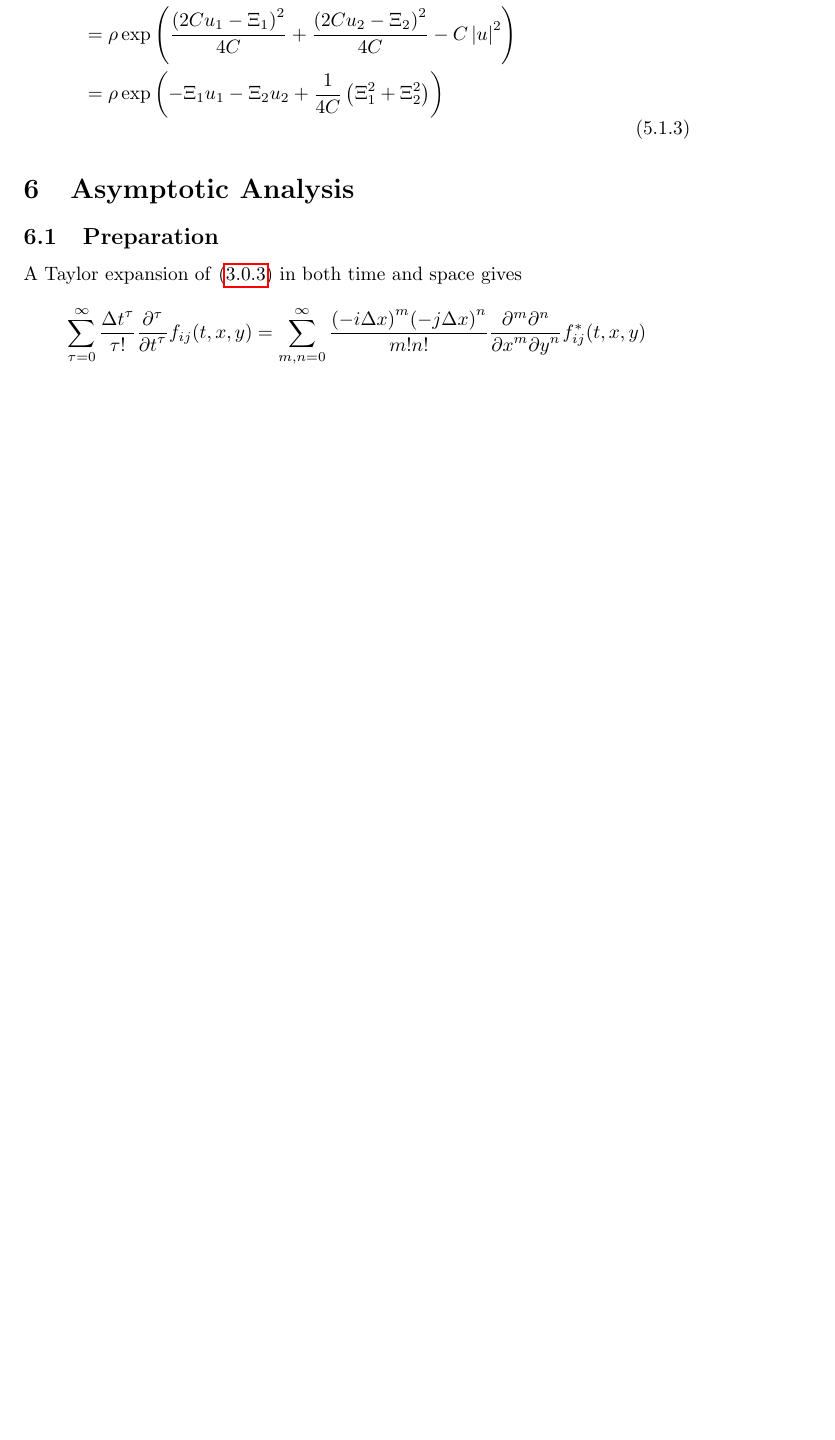
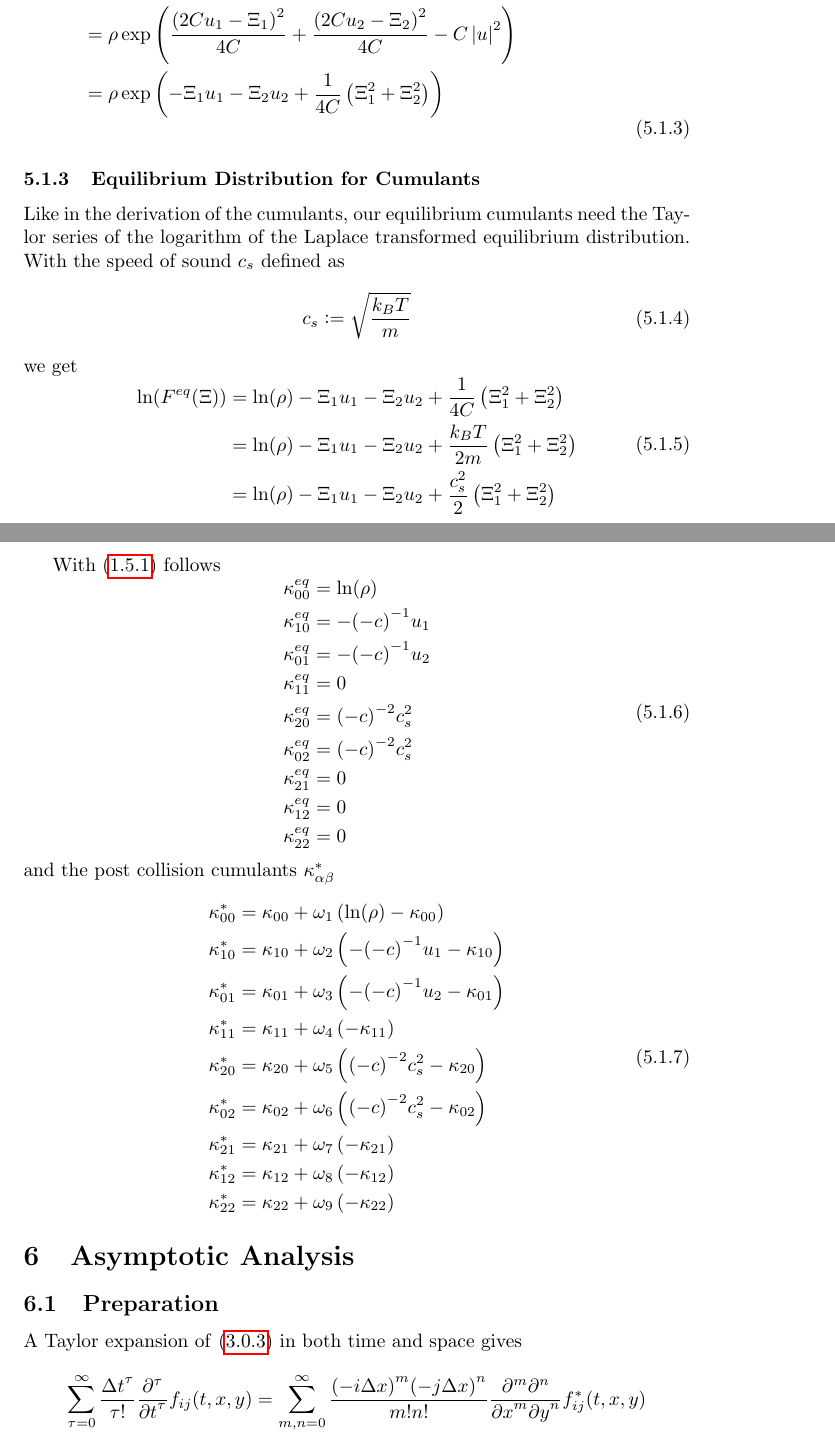
Before and after one commit to FlorianRohm/masters_thesis, a LaTeX document (papers/Geier2015507/notes.tex): part of page 16 of 19 before the commit and two parts of pages 16 and 17 of 20 after it, the two joined at a grey line, cut so that both start at the same text, the shorter picture padded with empty space. Compiled offline with pdfLaTeX.

Commit message:
equilibrium distribution functions

```diff
--- a/papers/Geier2015507/notes.tex
+++ b/papers/Geier2015507/notes.tex
@@ -744,6 +744,54 @@ With this work, the two sided Laplace Transform of the Maxwell Distribution read
   \end{aligned}
 \end{equation}
 
+\subsubsection{Equilibrium Distribution for Cumulants}
+\label{subs:Equilibrium Distribution for Cumulants}
+
+Like in the derivation of the cumulants, our equilibrium cumulants need the Taylor series of the logarithm of the Laplace transformed equilibrium distribution. With the speed of sound $c_s$ defined as
+\begin{equation}
+  c_s \defined \sqrt{\frac{k_B T}{m}}
+\end{equation}
+we get
+\begin{equation}
+  \begin{aligned}
+    \ln(F^{eq}(\Xi))
+      & = \ln(\rho) - \Xi_1 u_1 - \Xi_2 u_2 + \frac{1}{4C}\left(\Xi_1^2 + \Xi_2^2 \right) \\
+      & = \ln(\rho) - \Xi_1 u_1 - \Xi_2 u_2 + \frac{k_B T}{2m}\left(\Xi_1^2 + \Xi_2^2 \right) \\
+      & = \ln(\rho) - \Xi_1 u_1 - \Xi_2 u_2 + \frac{c_s^2}{2}\left(\Xi_1^2 + \Xi_2^2 \right)
+  \end{aligned}
+\end{equation}
+
+With~\eqref{eq:Definition of cumulants} follows
+\begin{equation}
+  \label{eq:equilibrium cumulants}
+  \begin{aligned}
+    \kappa_{00}^{eq} & = \ln(\rho) \\
+    \kappa_{10}^{eq} & = - {(-c)}^{-1} u_1 \\
+    \kappa_{01}^{eq} & = - {(-c)}^{-1} u_2 \\
+    \kappa_{11}^{eq} & = 0 \\
+    \kappa_{20}^{eq} & = {(-c)}^{-2} c_s^2  \\
+    \kappa_{02}^{eq} & = {(-c)}^{-2} c_s^2  \\
+    \kappa_{21}^{eq} & = 0 \\
+    \kappa_{12}^{eq} & = 0 \\
+    \kappa_{22}^{eq} & = 0 \\
+  \end{aligned}
+\end{equation}
+and the post collision cumulants $\kappa_{\alpha\beta}^*$
+
+\begin{equation}
+  \label{eq: post equilibrium cumulants}
+  \begin{aligned}
+    \kappa_{00}^{*} & = \kappa_{00} + \omega_1 \left( \ln(\rho) - \kappa_{00} \right) \\
+    \kappa_{10}^{*} & = \kappa_{10} + \omega_2 \left( - {(-c)}^{-1} u_1 - \kappa_{10} \right) \\
+    \kappa_{01}^{*} & = \kappa_{01} + \omega_3 \left( - {(-c)}^{-1} u_2 - \kappa_{01} \right) \\
+    \kappa_{11}^{*} & = \kappa_{11} + \omega_4 \left( - \kappa_{11} \right) \\
+    \kappa_{20}^{*} & = \kappa_{20} + \omega_5 \left( {(-c)}^{-2} c_s^2 - \kappa_{20} \right) \\
+    \kappa_{02}^{*} & = \kappa_{02} + \omega_6 \left( {(-c)}^{-2} c_s^2 - \kappa_{02} \right) \\
+    \kappa_{21}^{*} & = \kappa_{21} + \omega_7 \left( - \kappa_{21} \right) \\
+    \kappa_{12}^{*} & = \kappa_{12} + \omega_8 \left( - \kappa_{12} \right) \\
+    \kappa_{22}^{*} & = \kappa_{22} + \omega_9 \left( - \kappa_{22} \right)
+  \end{aligned}
+\end{equation}
 
 \section{Asymptotic Analysis}
 \label{sec:Asymptotic Analysis}
```
